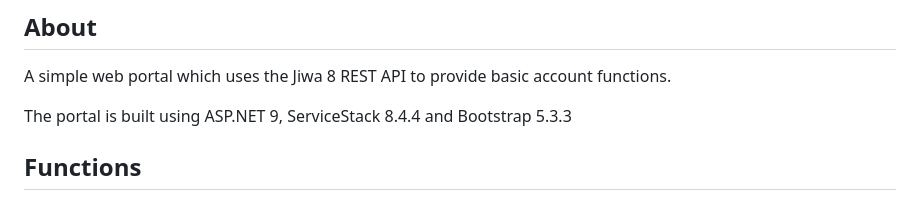
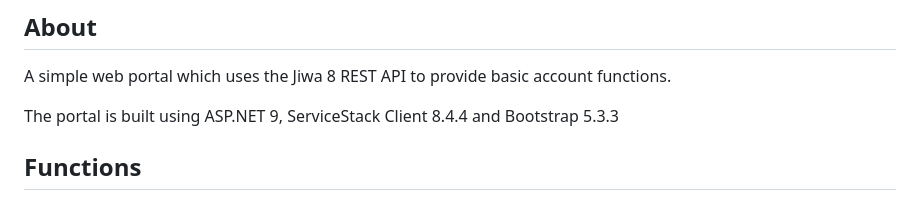
Before and after one commit to JiwaFinancials/RosedaleCustomerPortal, a Markdown page: README.md, the part around one of its changes. GitHub-like rendering.

```diff
--- a/README.md
+++ b/README.md
@@ -8,7 +8,7 @@
 ## About
 A simple web portal which uses the Jiwa 8 REST API to provide basic account functions.
 
-The portal is built using ASP.NET 9, ServiceStack 8.4.4 and Bootstrap 5.3.3
+The portal is built using ASP.NET 9, ServiceStack Client 8.4.4 and Bootstrap 5.3.3
 
 ## Functions
 
```
Also changed, not shown: other parts of README.md (+1 -0 lines).
